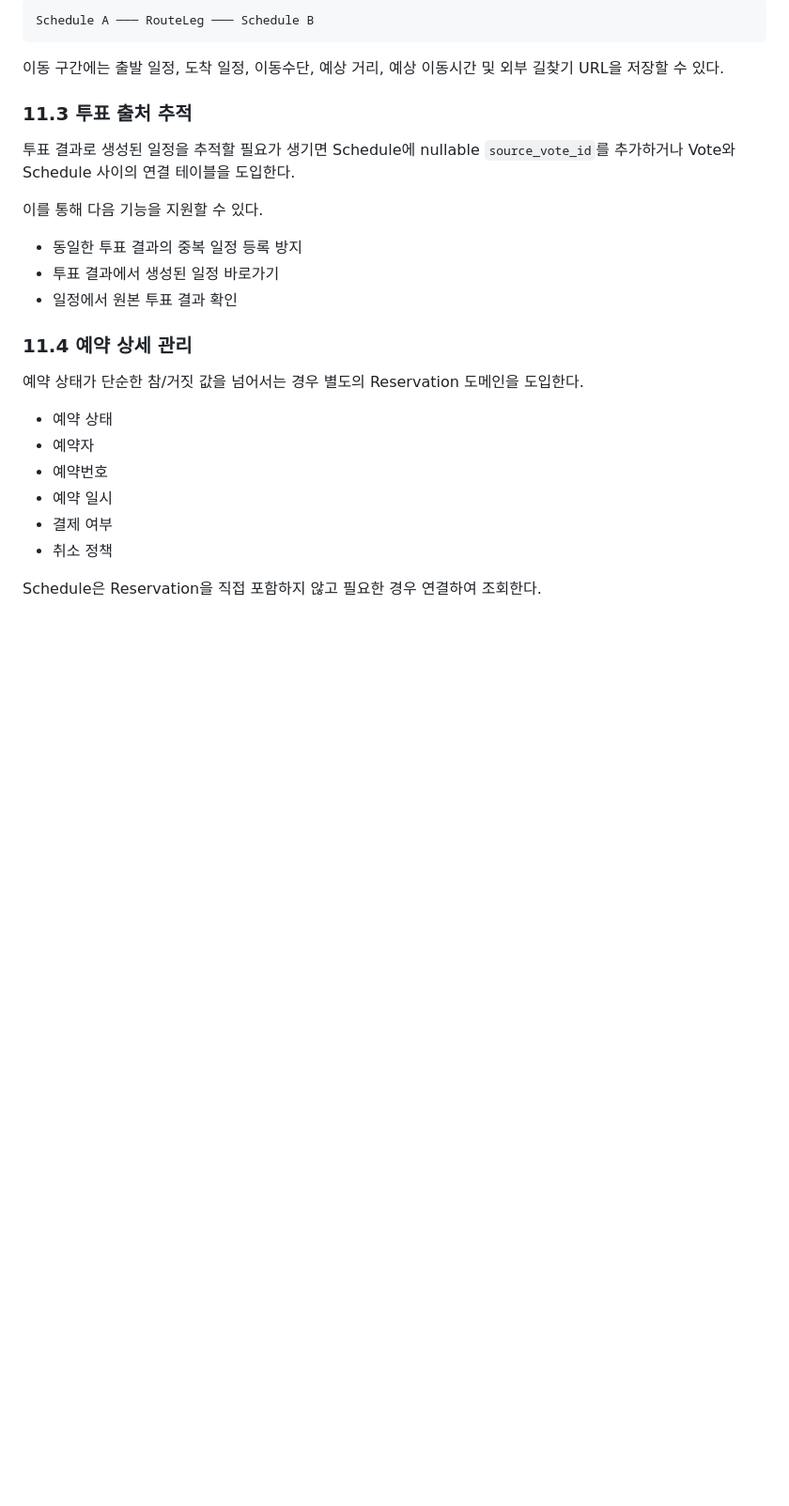
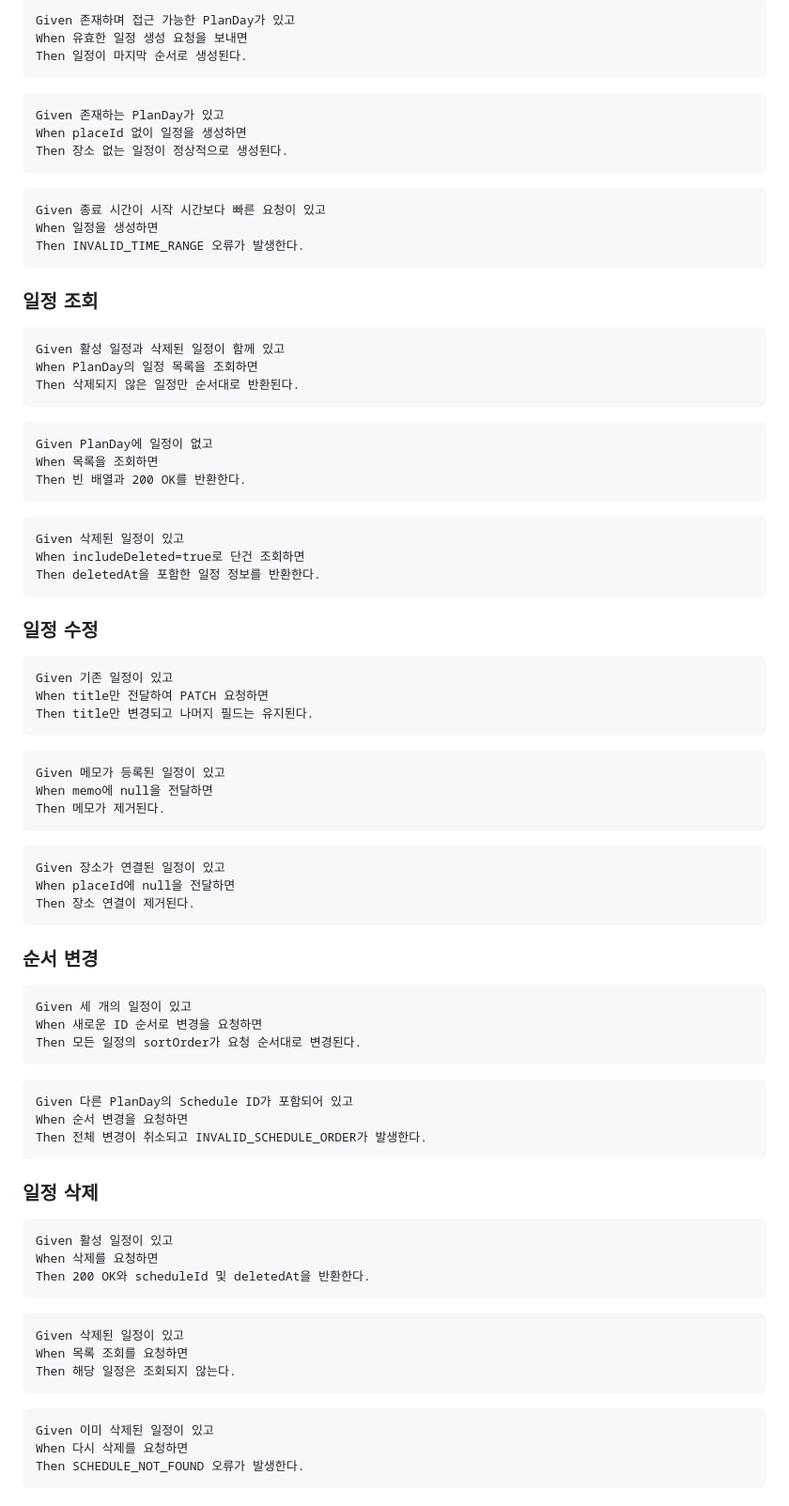
Before and after one commit to Groom-team2-project/Groom-Semi3-Project-Team2, a Markdown page: docs/schedules-spec.md, the part around one of its changes. Shown at 94% size. Drawn GitHub-style; blank space fills up the shorter version.

Commit message:
schedule 명세 수정

````diff
--- a/docs/schedules-spec.md
+++ b/docs/schedules-spec.md
@@ -385,29 +306,92 @@ Content-Type: application/json
 
 ```text
-Schedule A ─── RouteLeg ─── Schedule B
+Given 존재하며 접근 가능한 PlanDay가 있고
+When 유효한 일정 생성 요청을 보내면
+Then 일정이 마지막 순서로 생성된다.
 ```
 
-이동 구간에는 출발 일정, 도착 일정, 이동수단, 예상 거리, 예상 이동시간 및 외부 길찾기 URL을 저장할 수 있다.
+```text
+Given 존재하는 PlanDay가 있고
+When placeId 없이 일정을 생성하면
+Then 장소 없는 일정이 정상적으로 생성된다.
+```
 
-### 11.3 투표 출처 추적
+```text
+Given 종료 시간이 시작 시간보다 빠른 요청이 있고
+When 일정을 생성하면
+Then INVALID_TIME_RANGE 오류가 발생한다.
+```
 
-투표 결과로 생성된 일정을 추적할 필요가 생기면 Schedule에 nullable `source_vote_id`를 추가하거나 Vote와 Schedule 사이의 연결 테이블을 도입한다.
+### 일정 조회
 
-이를 통해 다음 기능을 지원할 수 있다.
+```text
+Given 활성 일정과 삭제된 일정이 함께 있고
+When PlanDay의 일정 목록을 조회하면
+Then 삭제되지 않은 일정만 순서대로 반환된다.
+```
 
-- 동일한 투표 결과의 중복 일정 등록 방지
-- 투표 결과에서 생성된 일정 바로가기
-- 일정에서 원본 투표 결과 확인
+```text
+Given PlanDay에 일정이 없고
+When 목록을 조회하면
+Then 빈 배열과 200 OK를 반환한다.
+```
 
-### 11.4 예약 상세 관리
+```text
+Given 삭제된 일정이 있고
+When includeDeleted=true로 단건 조회하면
+Then deletedAt을 포함한 일정 정보를 반환한다.
+```
 
-예약 상태가 단순한 참/거짓 값을 넘어서는 경우 별도의 Reservation 도메인을 도입한다.
+### 일정 수정
 
-- 예약 상태
-- 예약자
-- 예약번호
-- 예약 일시
-- 결제 여부
-- 취소 정책
+```text
+Given 기존 일정이 있고
+When title만 전달하여 PATCH 요청하면
+Then title만 변경되고 나머지 필드는 유지된다.
+```
 
-Schedule은 Reservation을 직접 포함하지 않고 필요한 경우 연결하여 조회한다.
+```text
+Given 메모가 등록된 일정이 있고
+When memo에 null을 전달하면
+Then 메모가 제거된다.
+```
+
+```text
+Given 장소가 연결된 일정이 있고
+When placeId에 null을 전달하면
+Then 장소 연결이 제거된다.
+```
+
+### 순서 변경
+
+```text
+Given 세 개의 일정이 있고
+When 새로운 ID 순서로 변경을 요청하면
+Then 모든 일정의 sortOrder가 요청 순서대로 변경된다.
+```
+
+```text
+Given 다른 PlanDay의 Schedule ID가 포함되어 있고
+When 순서 변경을 요청하면
+Then 전체 변경이 취소되고 INVALID_SCHEDULE_ORDER가 발생한다.
+```
+
+### 일정 삭제
+
+```text
+Given 활성 일정이 있고
+When 삭제를 요청하면
+Then 200 OK와 scheduleId 및 deletedAt을 반환한다.
+```
+
+```text
+Given 삭제된 일정이 있고
+When 목록 조회를 요청하면
+Then 해당 일정은 조회되지 않는다.
+```
+
+```text
+Given 이미 삭제된 일정이 있고
+When 다시 삭제를 요청하면
+Then SCHEDULE_NOT_FOUND 오류가 발생한다.
+```
````
Also changed, not shown: other parts of docs/schedules-spec.md (+262 -341 lines).
